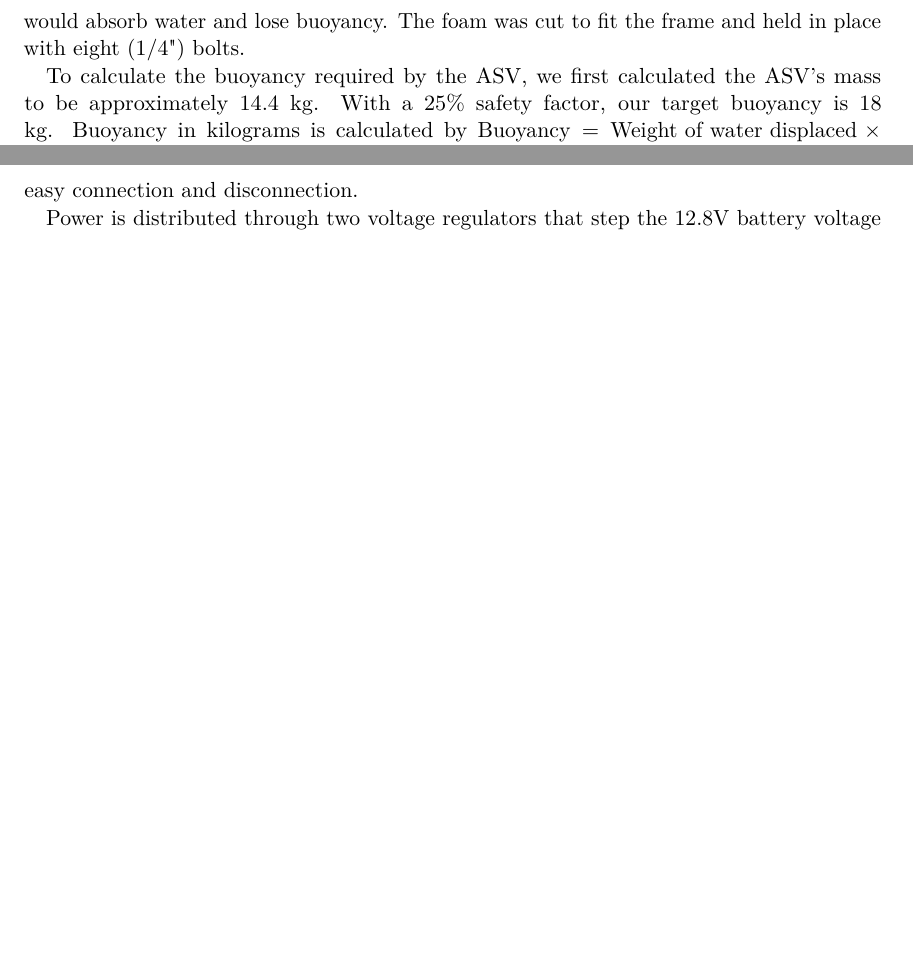
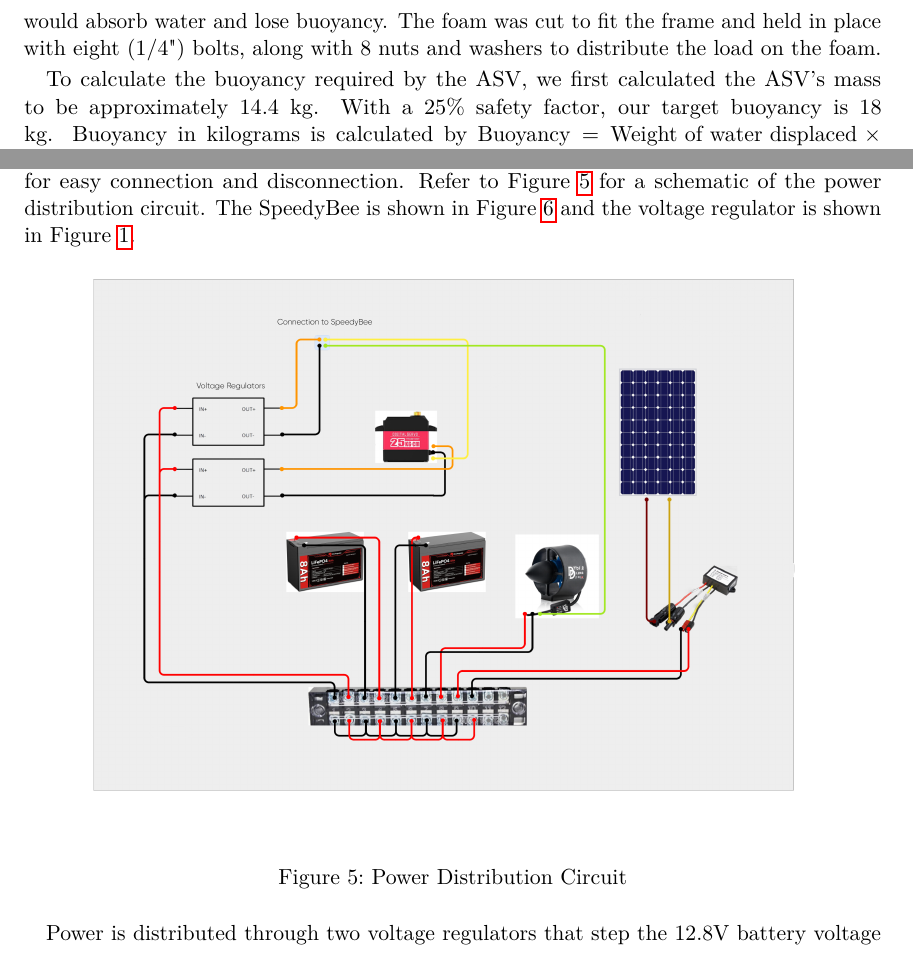
Before and after one commit to grgao/boat, a LaTeX document (Report/main.tex, which reads Report/Electrical.tex, Report/Hardware.tex): two parts of pages 5 and 7 of 24 before the commit and two parts of pages 5 and 7 of 25 after it, joined at a grey line, cut so that both start at the same text, the shorter picture padded with empty space. Compiled offline with pdfLaTeX.

Commit message:
updated figures and electrical

```diff
--- a/Report/Electrical.tex
+++ b/Report/Electrical.tex
@@ -1,7 +1,13 @@
 \section{Electrical}
 
 \subsection{Power Distribution}
-The ASV is powered by two 12.8V 8Ah LiFePO4 batteries connected in parallel. A \SI{100}{\watt} solar panel mounted above the electronics enclosure outputs power to an MPPT controller, which continuously regulates the voltage and current to maximize the power output from the solar panel. The charge controller adjusts the variable DC that comes in from the solar panel to a constant voltage and current that is suitable for charging the batteries. The MPPT controller outputs the current through Anderson Powerpole connectors, which are tied into the circuit via a 12p junction terminal block, which distributes power to the rest of the system. The use of Anderson connectors allows for easy connection and disconnection of the solar panel. The batteries are connected with F2 spade connectors, also allowing for easy connection and disconnection.
+The ASV is powered by two 12.8V 8Ah LiFePO4 batteries connected in parallel. A \SI{100}{\watt} solar panel mounted above the electronics enclosure outputs power to an MPPT controller, which continuously regulates the voltage and current to maximize the power output from the solar panel. The charge controller adjusts the variable DC that comes in from the solar panel to a constant voltage and current that is suitable for charging the batteries. The MPPT controller outputs the current through Anderson Powerpole connectors, which are tied into the circuit via a 12p junction terminal block, which distributes power to the rest of the system. The use of Anderson connectors allows for easy connection and disconnection of the solar panel. The batteries are connected with F2 spade connectors, also allowing for easy connection and disconnection. Refer to Figure~\ref{fig:Power_Diagram} for a schematic of the power distribution circuit. The SpeedyBee is shown in Figure~\ref{fig:Speedybee} and the voltage regulator is shown in Figure~\ref{fig:Voltage Regulator}.
+\begin{figure}[H]
+    \centering
+    \includegraphics[height=10cm]{Power_Diagram.png}
+    \caption{Power Distribution Circuit}
+    \label{fig:Power_Diagram}
+\end{figure}
 
 Power is distributed through two voltage regulators that step the 12.8V battery voltage down to 5V. One converter supplies the SpeedyBee F405 V4 flight controller and GPS, and the other is dedicated to the servo motor. All components are placed inside a waterproof enclosure without mounting hardware. Initially, the voltage regulator was a buck converter on a PCB, but was replaced with a voltage regulator on a protoboard. The buck converter was not able to handle the current draw of the Speedybee, which caused it to overheat and fail.
 
--- a/Report/Hardware.tex
+++ b/Report/Hardware.tex
@@ -1,8 +1,9 @@
 \section{Physical Design}
 \subsection{Frame and Flotation}
-The ASV's frame is built from two 4" PVC pipes, each 30" long, mounted in parallel to provide flotation and structural support. A block of closed-cell EPS foam is secured beneath the pipes to improve buoyancy and overall water stability, as well as introducing some rigidity to the system. Closed-cell foam was required for underwater use, as open-cell foam would absorb water and lose buoyancy. The foam was cut to fit the frame and held in place with eight (1/4") bolts.
+The ASV's frame is built from two 4" PVC pipes, each 30" long, mounted in parallel to provide flotation and structural support. A block of closed-cell EPS foam is secured between the pipes to improve buoyancy and overall water stability, as well as introducing some rigidity to the system. Closed-cell foam was required for underwater use, as open-cell foam would absorb water and lose buoyancy. The foam was cut to fit the frame and held in place with eight (1/4") bolts, along with 8 nuts and washers to distribute the load on the foam.
 
 To calculate the buoyancy required by the ASV, we first calculated the ASV's mass to be approximately 14.4 kg. With a 25\% safety factor, our target buoyancy is 18 kg. Buoyancy in kilograms is calculated by \(\text{Buoyancy} = \text{Weight of water displaced} \times \text{Volume of submerged object}\). For our geometry, the two PVC pipes displace 15.64 L and the EPS foam displaces 19.66 L, for a total volume of 35.3 L. With a saltwater density of 1.025 kg/liter, the total buoyancy of the ASV is \(1.025 \times 35.3 = 36.2 \) kg, well above our 18 kg requirement.
+
 \subsection{Platform Structure}
 A 24" wide platform sits atop the PVC pipes, consisting of two 1/8" MDF wooden struts for rigidity and a polycarbonate sheet for mounting structural components. Polycarbonate was chosen for its strength and durability, but it is very flexible; the MDF and EPS foam serve to stiffen the base while the polycarbonate provides a strong, flat mounting surface.
 
```
Also changed, not shown: Report/Electrical.tex (1 more changed lines), Report/Hardware.tex (16 more changed lines), 2 other files.
